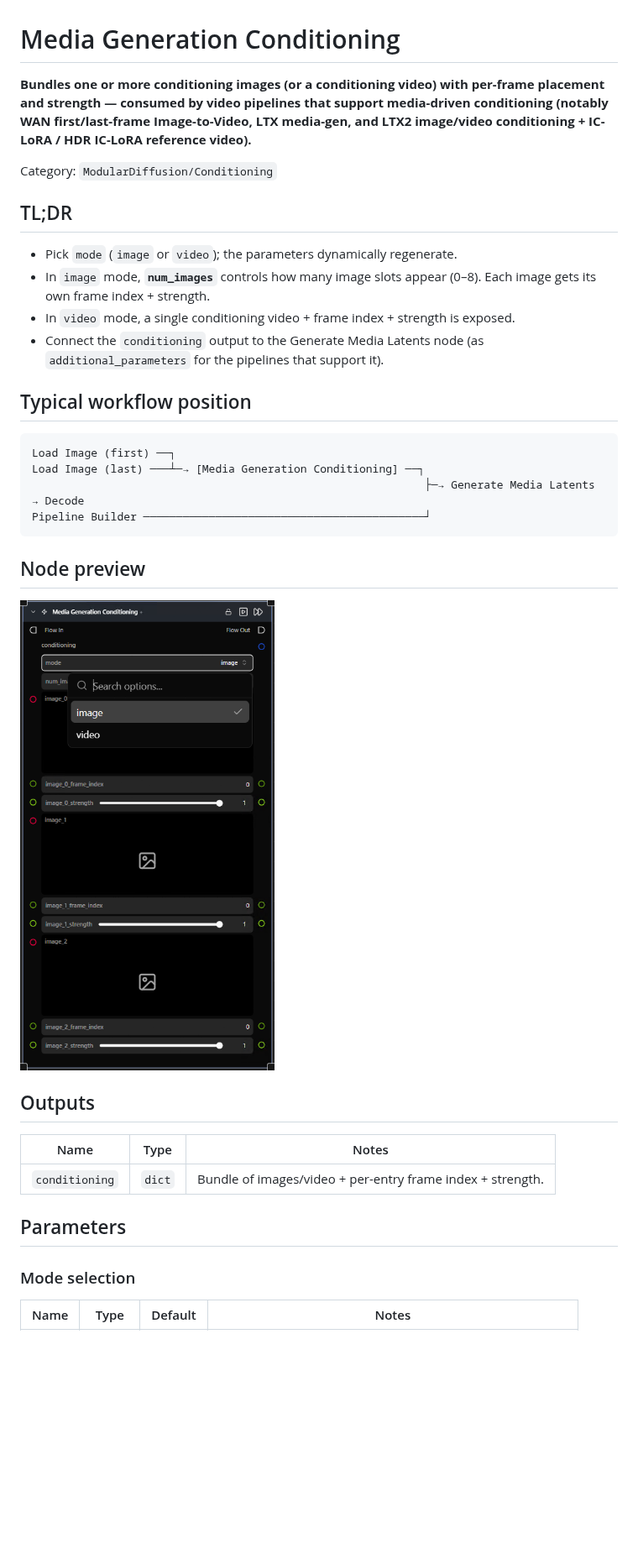
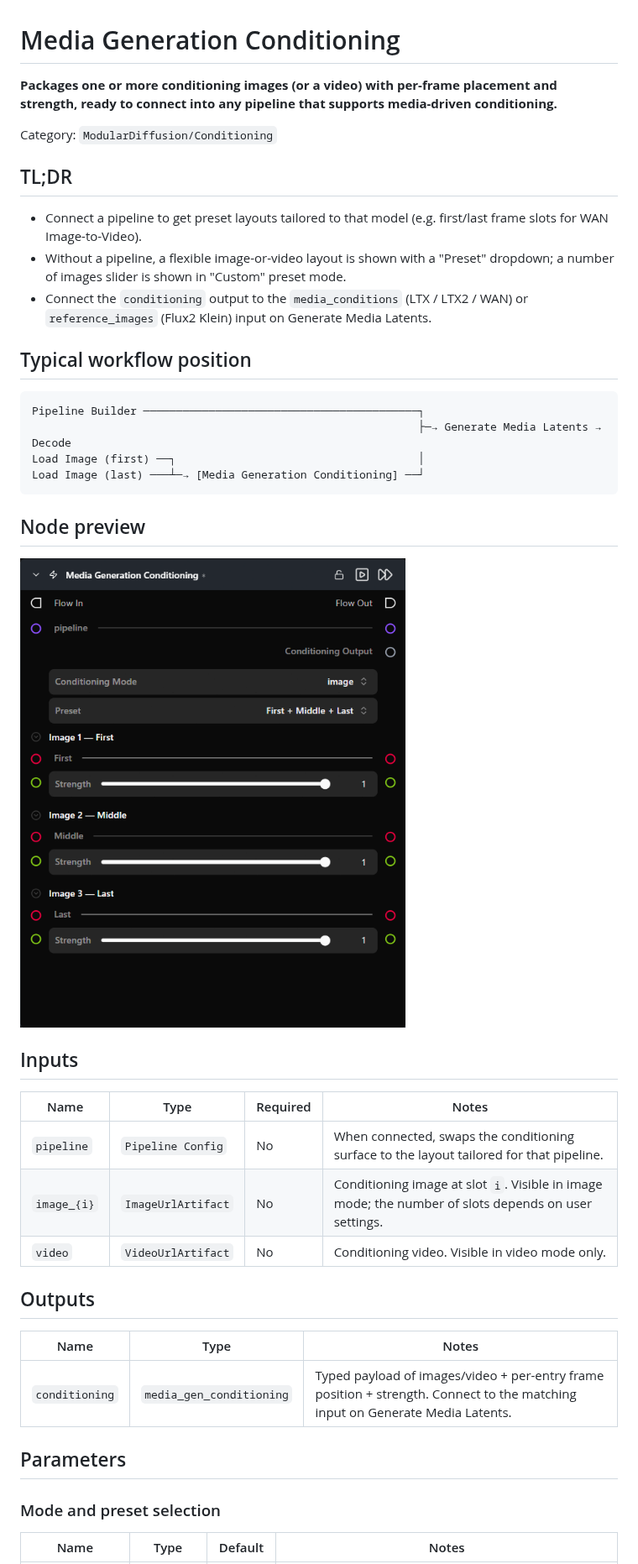
Before and after one commit to griptape-ai/griptape-nodes-library-diffusers, a Markdown page: docs/nodes/media_gen_conditioning.md, the part around one of its changes. Shown at 84% size. Rendered like a GitHub page; pictures changed too: docs/assets/nodes/media-gen-conditioning.png; blank space fills up the shorter version.

````diff
--- a/docs/nodes/media_gen_conditioning.md
+++ b/docs/nodes/media_gen_conditioning.md
@@ -1,36 +1,43 @@
 # Media Generation Conditioning
 
-**Bundles one or more conditioning images (or a conditioning video) with per-frame placement and strength — consumed by video pipelines that support media-driven conditioning (notably WAN first/last-frame Image-to-Video, LTX media-gen, and LTX2 image/video conditioning + IC-LoRA / HDR IC-LoRA reference video).**
+**Packages one or more conditioning images (or a video) with per-frame placement and strength, ready to connect into any pipeline that supports media-driven conditioning.**
 
 Category: `ModularDiffusion/Conditioning`
 
 ## TL;DR
-- Pick `mode` (`image` or `video`); the parameters dynamically regenerate.
-- In `image` mode, **`num_images`** controls how many image slots appear (0–8). Each image gets its own frame index + strength.
-- In `video` mode, a single conditioning video + frame index + strength is exposed.
-- Connect the `conditioning` output to the Generate Media Latents node (as `additional_parameters` for the pipelines that support it).
+- Connect a pipeline to get preset layouts tailored to that model (e.g. first/last frame slots for WAN Image-to-Video).
+- Without a pipeline, a flexible image-or-video layout is shown with a "Preset" dropdown; a number of images slider is shown in "Custom" preset mode.
+- Connect the `conditioning` output to the `media_conditions` (LTX / LTX2 / WAN) or `reference_images` (Flux2 Klein) input on Generate Media Latents.
 
 ## Typical workflow position
 ```text
-Load Image (first) ──┐
-Load Image (last) ───┴─→ [Media Generation Conditioning] ──┐
-                                                            ├─→ Generate Media Latents → Decode
-Pipeline Builder ───────────────────────────────────────────┘
+Pipeline Builder ──────────────────────────────────────────┐
+                                                           ├─→ Generate Media Latents → Decode
+Load Image (first) ──┐                                     │
+Load Image (last) ───┴─→ [Media Generation Conditioning] ──┘
 ```
 
 ## Node preview
 
 <img src="../assets/nodes/media-gen-conditioning.png" alt="Media Generation Conditioning" width="480">
 
+## Inputs
+
+| Name | Type | Required | Notes |
+| --- | --- | --- | --- |
+| `pipeline` | `Pipeline Config` | No | When connected, swaps the conditioning surface to the layout tailored for that pipeline. |
+| `image_{i}` | `ImageUrlArtifact` | No | Conditioning image at slot `i`. Visible in image mode; the number of slots depends on user settings. |
+| `video` | `VideoUrlArtifact` | No | Conditioning video. Visible in video mode only. |
+
 ## Outputs
 
 | Name | Type | Notes |
 | --- | --- | --- |
-| `conditioning` | `dict` | Bundle of images/video + per-entry frame index + strength. |
+| `conditioning` | `media_gen_conditioning` | Typed payload of images/video + per-entry frame position + strength. Connect to the matching input on Generate Media Latents. |
 
 ## Parameters
 
-### Mode selection
+### Mode and preset selection
 
 | Name | Type | Default | Notes |
 | --- | --- | --- | --- |
````
Also changed, not shown: other parts of docs/nodes/media_gen_conditioning.md (+30 -16 lines), docs/nodes/generate_media_latents.md (+2 -2 lines), 3 other files.
